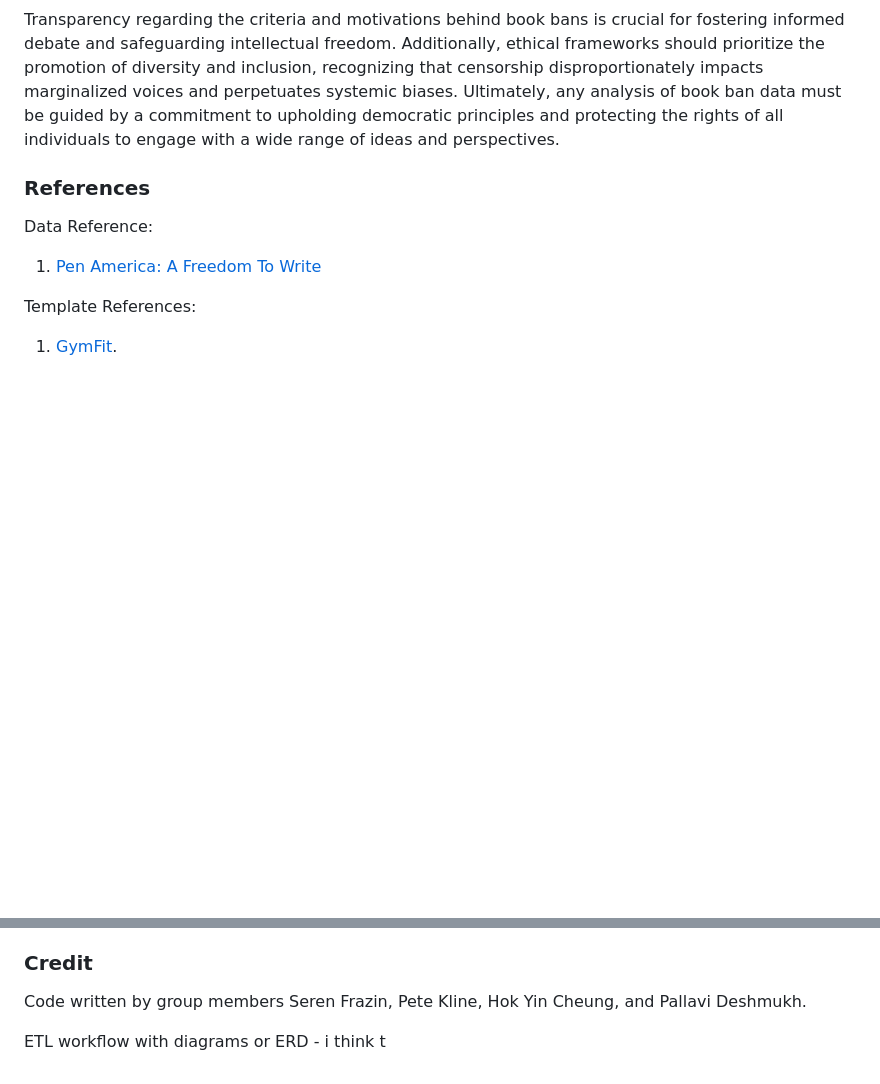
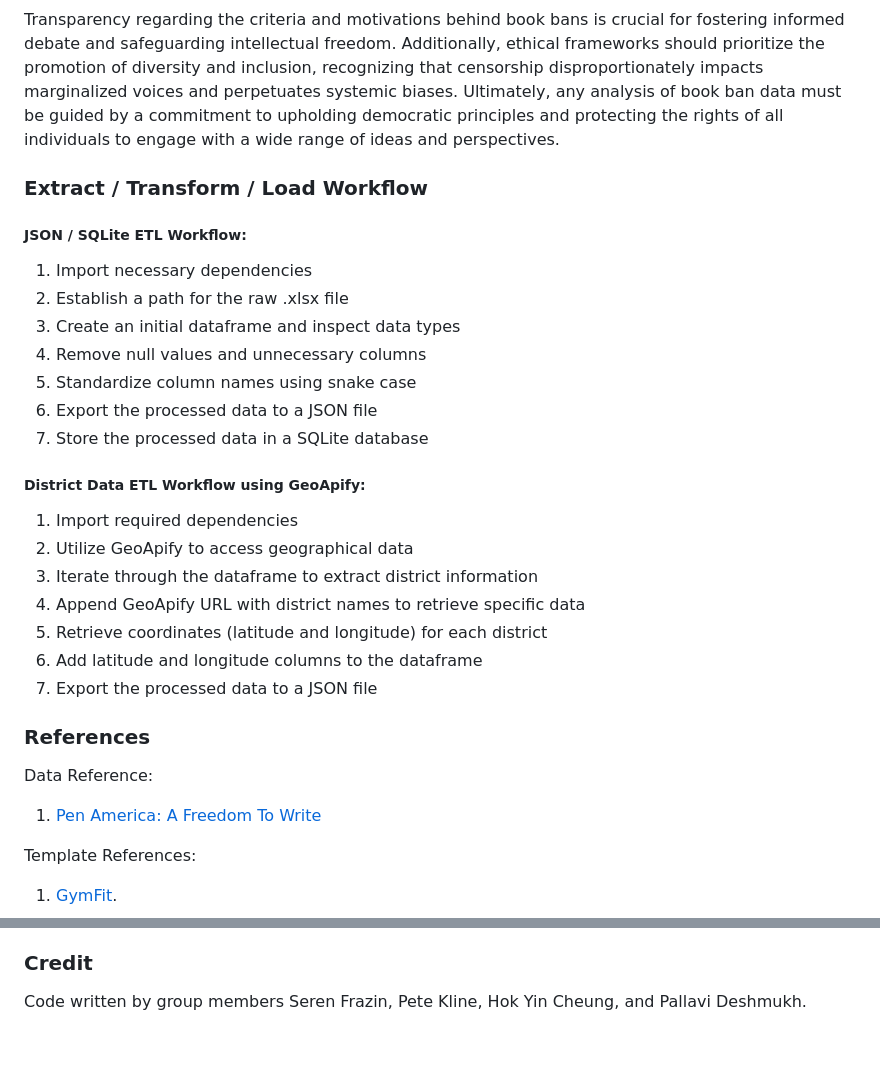
Before and after one commit to peatk/Group1-Project-2, a Markdown page: README.md, 2 parts joined by grey strips. GitHub-like rendering; blank space fills up the shorter version.

```diff
--- a/README.md
+++ b/README.md
@@ -30,6 +30,28 @@ Our raw data originated from an Excel (.xlsx) file. We opted for SQLite as our d
 
 Transparency regarding the criteria and motivations behind book bans is crucial for fostering informed debate and safeguarding intellectual freedom. Additionally, ethical frameworks should prioritize the promotion of diversity and inclusion, recognizing that censorship disproportionately impacts marginalized voices and perpetuates systemic biases. Ultimately, any analysis of book ban data must be guided by a commitment to upholding democratic principles and protecting the rights of all individuals to engage with a wide range of ideas and perspectives.
 
+### Extract / Transform / Load Workflow
+
+##### JSON / SQLite ETL Workflow:
+
+1. Import necessary dependencies
+2. Establish a path for the raw .xlsx file
+3. Create an initial dataframe and inspect data types
+4. Remove null values and unnecessary columns
+5. Standardize column names using snake case
+6. Export the processed data to a JSON file
+7. Store the processed data in a SQLite database
+
+##### District Data ETL Workflow using GeoApify:
+
+1. Import required dependencies
+2. Utilize GeoApify to access geographical data
+3. Iterate through the dataframe to extract district information
+4. Append GeoApify URL with district names to retrieve specific data
+5. Retrieve coordinates (latitude and longitude) for each district
+6. Add latitude and longitude columns to the dataframe
+7. Export the processed data to a JSON file
+
 ### References
 Data Reference:
 
@@ -52,7 +74,3 @@ Code Assistance:
 
 ### Credit
 Code written by group members Seren Frazin, Pete Kline, Hok Yin Cheung, and Pallavi Deshmukh.
-
-
-
-ETL workflow with diagrams or ERD - i think t
```
